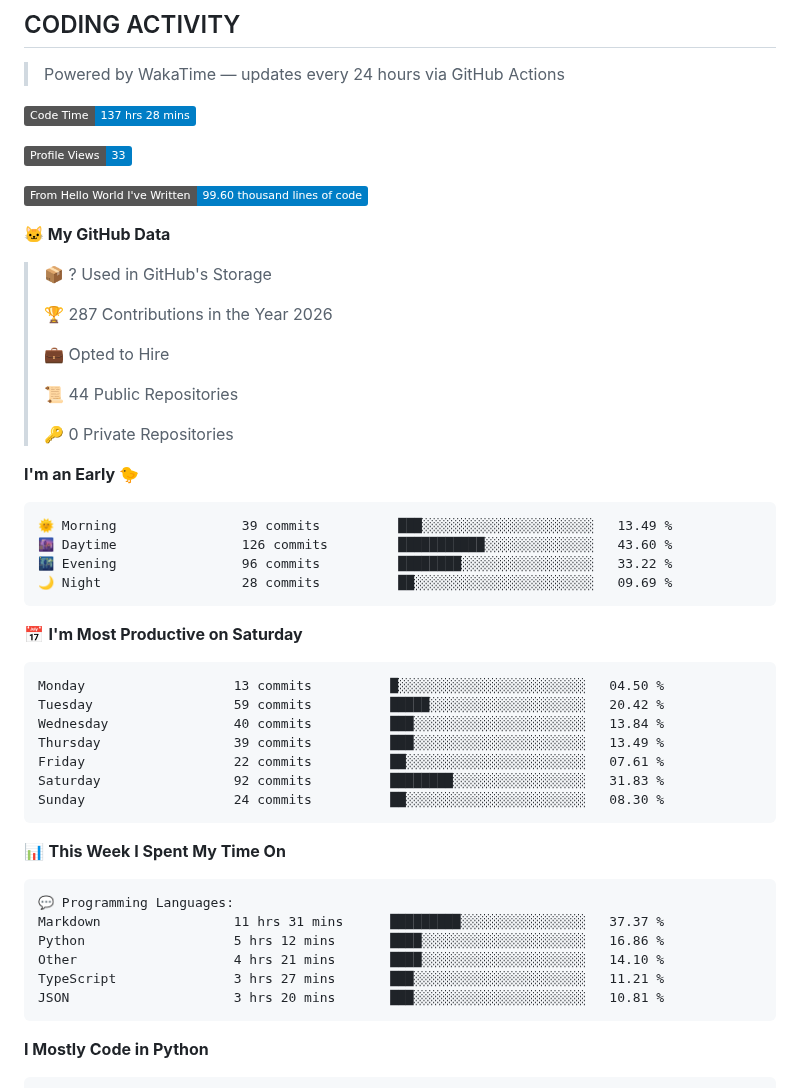
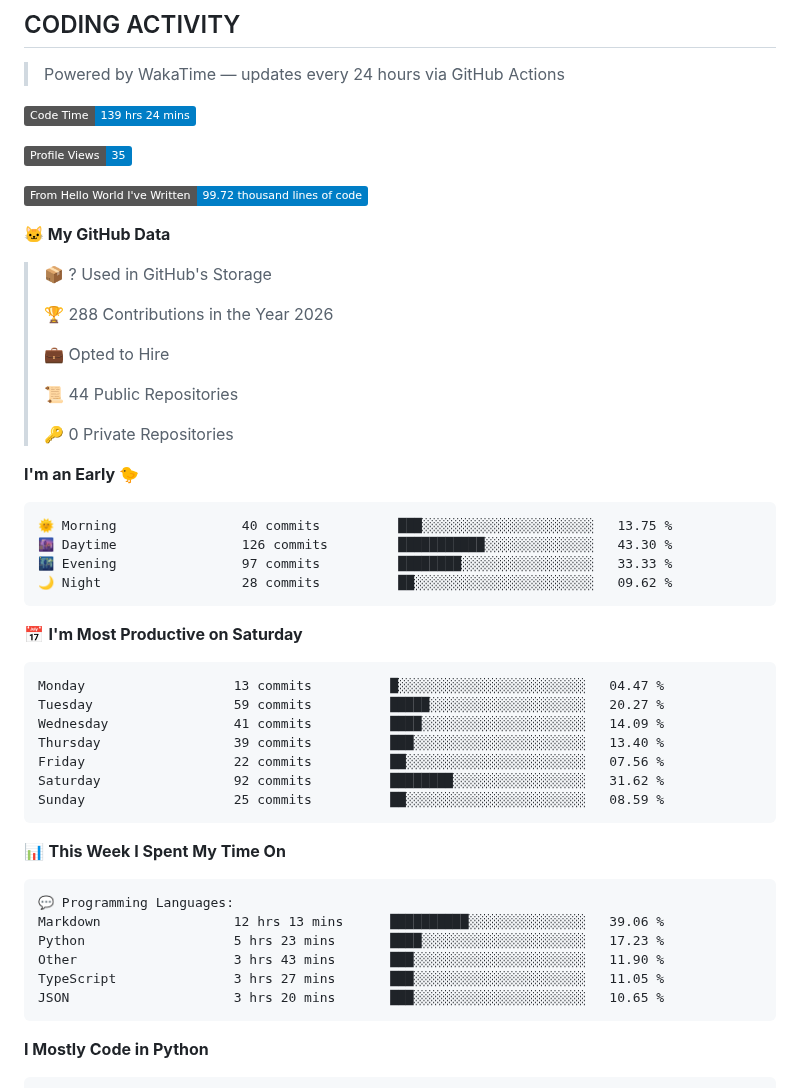
Before and after one commit to RudraDudhat2509/RudraDudhat2509, a Markdown page: README.md, the part around one of its changes. Drawn GitHub-style; badges without logos.

Commit message:
Updated with Dev Metrics

````diff
--- a/README.md
+++ b/README.md
@@ -258,17 +258,17 @@ LangGraph + Groq cold email automation with human-in-the-loop Gmail approval. Sc
 > Powered by WakaTime — updates every 24 hours via GitHub Actions
 
 <!--START_SECTION:waka-->
-![Code Time](http://img.shields.io/badge/Code%20Time-137%20hrs%2028%20mins-blue?style=flat)
+![Code Time](http://img.shields.io/badge/Code%20Time-139%20hrs%2024%20mins-blue?style=flat)
 
-![Profile Views](http://img.shields.io/badge/Profile%20Views-33-blue?style=flat)
+![Profile Views](http://img.shields.io/badge/Profile%20Views-35-blue?style=flat)
 
-![Lines of code](https://img.shields.io/badge/From%20Hello%20World%20I%27ve%20Written-99.60%20thousand%20lines%20of%20code-blue?style=flat)
+![Lines of code](https://img.shields.io/badge/From%20Hello%20World%20I%27ve%20Written-99.72%20thousand%20lines%20of%20code-blue?style=flat)
 
 **🐱 My GitHub Data**
 
 > 📦 ? Used in GitHub's Storage
  >
-> 🏆 287 Contributions in the Year 2026
+> 🏆 288 Contributions in the Year 2026
  >
 > 💼 Opted to Hire
  >
@@ -279,21 +279,21 @@ LangGraph + Groq cold email automation with human-in-the-loop Gmail approval. Sc
 **I'm an Early 🐤**
 
 ```text
-🌞 Morning                39 commits          ███░░░░░░░░░░░░░░░░░░░░░░   13.49 %
-🌆 Daytime                126 commits         ███████████░░░░░░░░░░░░░░   43.60 %
-🌃 Evening                96 commits          ████████░░░░░░░░░░░░░░░░░   33.22 %
-🌙 Night                  28 commits          ██░░░░░░░░░░░░░░░░░░░░░░░   09.69 %
+🌞 Morning                40 commits          ███░░░░░░░░░░░░░░░░░░░░░░   13.75 %
+🌆 Daytime                126 commits         ███████████░░░░░░░░░░░░░░   43.30 %
+🌃 Evening                97 commits          ████████░░░░░░░░░░░░░░░░░   33.33 %
+🌙 Night                  28 commits          ██░░░░░░░░░░░░░░░░░░░░░░░   09.62 %
 ```
 📅 **I'm Most Productive on Saturday**
 
 ```text
-Monday                   13 commits          █░░░░░░░░░░░░░░░░░░░░░░░░   04.50 %
-Tuesday                  59 commits          █████░░░░░░░░░░░░░░░░░░░░   20.42 %
-Wednesday                40 commits          ███░░░░░░░░░░░░░░░░░░░░░░   13.84 %
-Thursday                 39 commits          ███░░░░░░░░░░░░░░░░░░░░░░   13.49 %
-Friday                   22 commits          ██░░░░░░░░░░░░░░░░░░░░░░░   07.61 %
-Saturday                 92 commits          ████████░░░░░░░░░░░░░░░░░   31.83 %
-Sunday                   24 commits          ██░░░░░░░░░░░░░░░░░░░░░░░   08.30 %
+Monday                   13 commits          █░░░░░░░░░░░░░░░░░░░░░░░░   04.47 %
+Tuesday                  59 commits          █████░░░░░░░░░░░░░░░░░░░░   20.27 %
+Wednesday                41 commits          ████░░░░░░░░░░░░░░░░░░░░░   14.09 %
+Thursday                 39 commits          ███░░░░░░░░░░░░░░░░░░░░░░   13.40 %
+Friday                   22 commits          ██░░░░░░░░░░░░░░░░░░░░░░░   07.56 %
+Saturday                 92 commits          ████████░░░░░░░░░░░░░░░░░   31.62 %
+Sunday                   25 commits          ██░░░░░░░░░░░░░░░░░░░░░░░   08.59 %
 ```
 
 
@@ -301,11 +301,11 @@ Sunday                   24 commits          ██░░░░░░░░░
 
 ```text
 💬 Programming Languages:
-Markdown                 11 hrs 31 mins      █████████░░░░░░░░░░░░░░░░   37.37 %
-Python                   5 hrs 12 mins       ████░░░░░░░░░░░░░░░░░░░░░   16.86 %
-Other                    4 hrs 21 mins       ████░░░░░░░░░░░░░░░░░░░░░   14.10 %
-TypeScript               3 hrs 27 mins       ███░░░░░░░░░░░░░░░░░░░░░░   11.21 %
-JSON                     3 hrs 20 mins       ███░░░░░░░░░░░░░░░░░░░░░░   10.81 %
+Markdown                 12 hrs 13 mins      ██████████░░░░░░░░░░░░░░░   39.06 %
+Python                   5 hrs 23 mins       ████░░░░░░░░░░░░░░░░░░░░░   17.23 %
+Other                    3 hrs 43 mins       ███░░░░░░░░░░░░░░░░░░░░░░   11.90 %
+TypeScript               3 hrs 27 mins       ███░░░░░░░░░░░░░░░░░░░░░░   11.05 %
+JSON                     3 hrs 20 mins       ███░░░░░░░░░░░░░░░░░░░░░░   10.65 %
 ```
 
 **I Mostly Code in Python**
````
Also changed, not shown: other parts of README.md (+1 -1 lines), assets/bar_graph.png.
